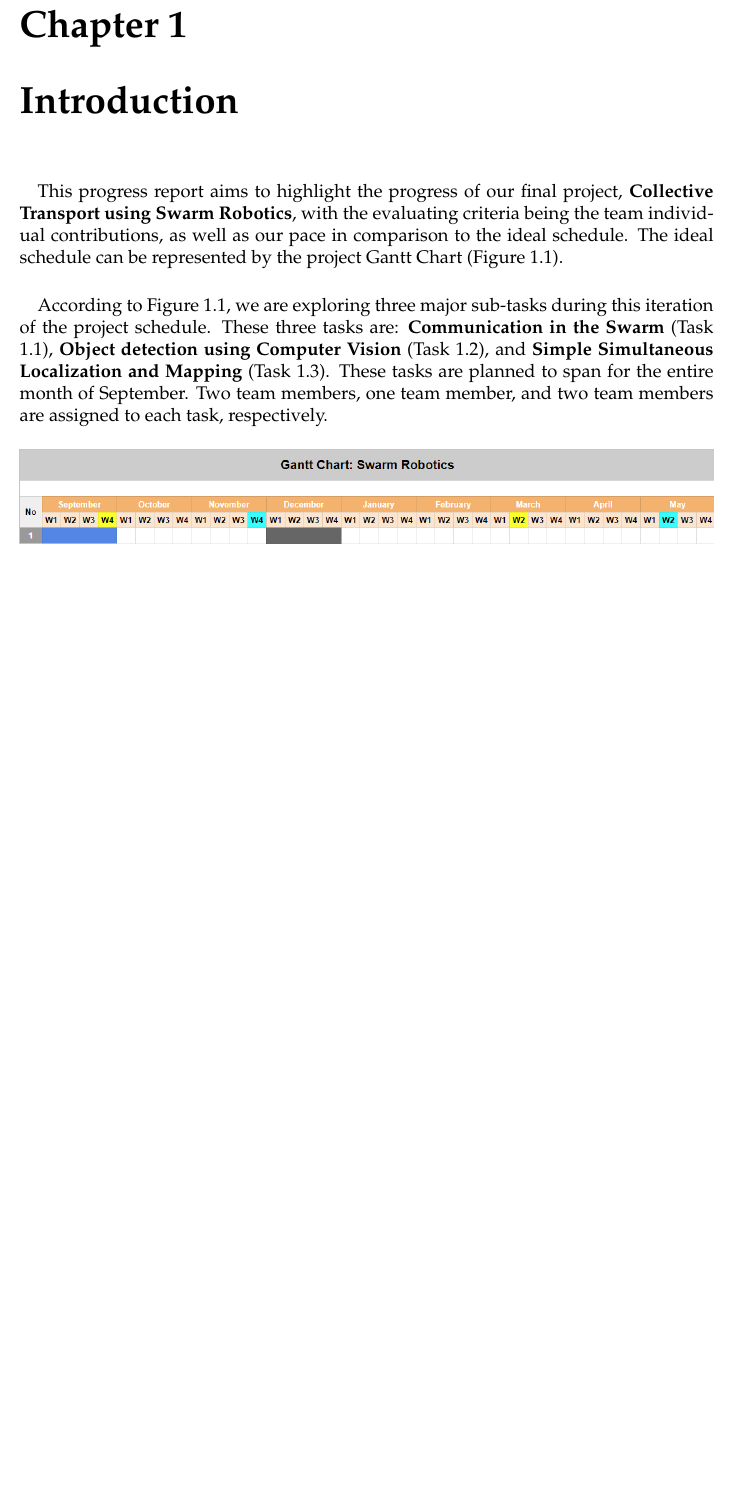
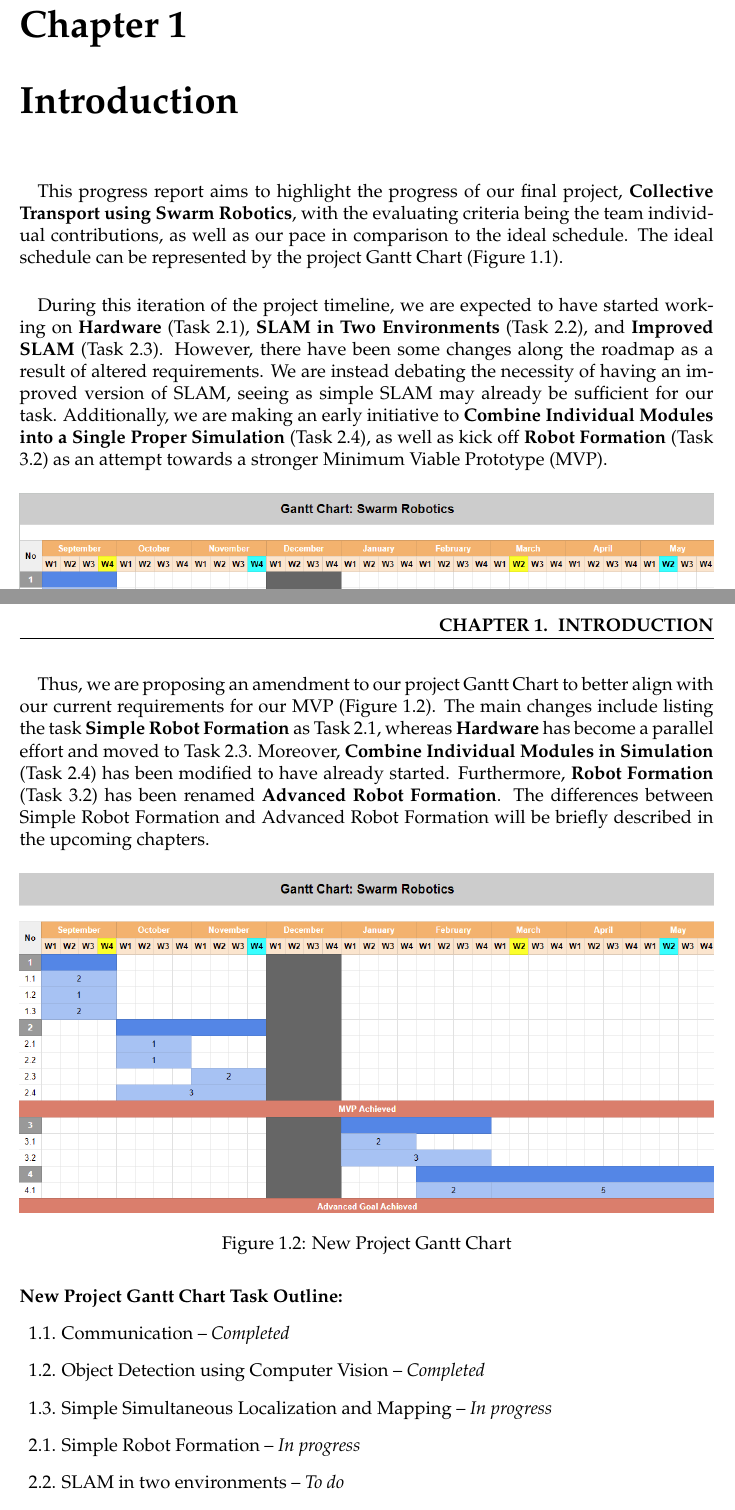
Before and after one commit to GameTL/swarm-final-project-ise, a LaTeX document (reports/progress_report_2/report.tex, which reads reports/progress_report_2/chapters/introduction.tex): part of page 3 of 4 before the commit and two parts of pages 3 and 4 of 5 after it, the two joined at a grey line, cut so that both start at the same text, the shorter picture padded with empty space. Compiled offline with pdfLaTeX.

Commit message:
doc: modify introduction

```diff
--- a/reports/progress_report_2/chapters/introduction.tex
+++ b/reports/progress_report_2/chapters/introduction.tex
@@ -4,7 +4,7 @@
 This progress report aims to highlight the progress of our final project, \textbf{Collective Transport using Swarm Robotics}, with the evaluating criteria being the team individual contributions, as well as our pace in comparison to the ideal schedule. The ideal schedule can be represented by the project Gantt Chart (Figure \ref{fig:gantt_chart}).
 
 \paragraph*{}
-According to Figure \ref{fig:gantt_chart}, we are exploring three major sub-tasks during this iteration of the project schedule. These three tasks are: \textbf{Communication in the Swarm} (Task 1.1), \textbf{Object detection using Computer Vision} (Task 1.2), and \textbf{Simple Simultaneous Localization and Mapping} (Task 1.3). These tasks are planned to span for the entire month of September. Two team members, one team member, and two team members are assigned to each task, respectively.
+During this iteration of the project timeline, we are expected to have started working on \textbf{Hardware} (Task 2.1), \textbf{SLAM in Two Environments} (Task 2.2), and \textbf{Improved SLAM} (Task 2.3). However, there have been some changes along the roadmap as a result of altered requirements. We are instead debating the necessity of having an improved version of SLAM, seeing as simple SLAM may already be sufficient for our task. Additionally, we are making an early initiative to \textbf{Combine Individual Modules into a Single Proper Simulation} (Task 2.4), as well as kick off \textbf{Robot Formation} (Task 3.2) as an attempt towards a stronger Minimum Viable Prototype (MVP).
 
 \begin{figure}[H]
     \centering
@@ -13,2 +13,21 @@ According to Figure \ref{fig:gantt_chart}, we are exploring three major sub-task
     \label{fig:gantt_chart}
 \end{figure}
+
+\paragraph*{}
+Thus, we are proposing an amendment to our project Gantt Chart to better align with our current requirements for our MVP (Figure \ref{fig:new_gantt_chart}). The main changes include listing the task \textbf{Simple Robot Formation} as Task 2.1, whereas \textbf{Hardware} has become a parallel effort and moved to Task 2.3. Moreover, \textbf{Combine Individual Modules in Simulation} (Task 2.4) has been modified to have already started. Furthermore, \textbf{Robot Formation} (Task 3.2) has been renamed \textbf{Advanced Robot Formation}. The differences between Simple Robot Formation and Advanced Robot Formation will be briefly described in the upcoming chapters.
+
+\begin{figure}[H]
+    \centering
+    \includegraphics[width=1\linewidth]{assets/images/introduction/new_gantt_chart.png}
+    \caption{New Project Gantt Chart}
+    \label{fig:new_gantt_chart}
+\end{figure}
+
+\paragraph*{New Project Gantt Chart Task Outline:}
+\begin{description}
+    \item 1.1. Communication -- \textit{Completed}
+    \item 1.2. Object Detection using Computer Vision -- \textit{Completed}
+    \item 1.3. Simple Simultaneous Localization and Mapping -- \textit{In progress}
+    \item 2.1. Simple Robot Formation -- \textit{In progress}
+    \item 2.2. SLAM in two environments -- \textit{To do}
+    \item 2.3. Hardware -- \textit{In progress}
--- a/reports/progress_report_2/report.tex
+++ b/reports/progress_report_2/report.tex
@@ -15,6 +15,7 @@
     backend=biber,
     style=ieee
 ]{biblatex} % IEEE style citations
+\usepackage{csquotes}
 \usepackage{url}
 \usepackage[T1]{fontenc}
 \usepackage{float}
```
Also changed, not shown: reports/progress_report_2/assets/images/introduction/new_gantt_chart.png (added), reports/progress_report_2/chapters/introduction.tex (7 more changed lines).
